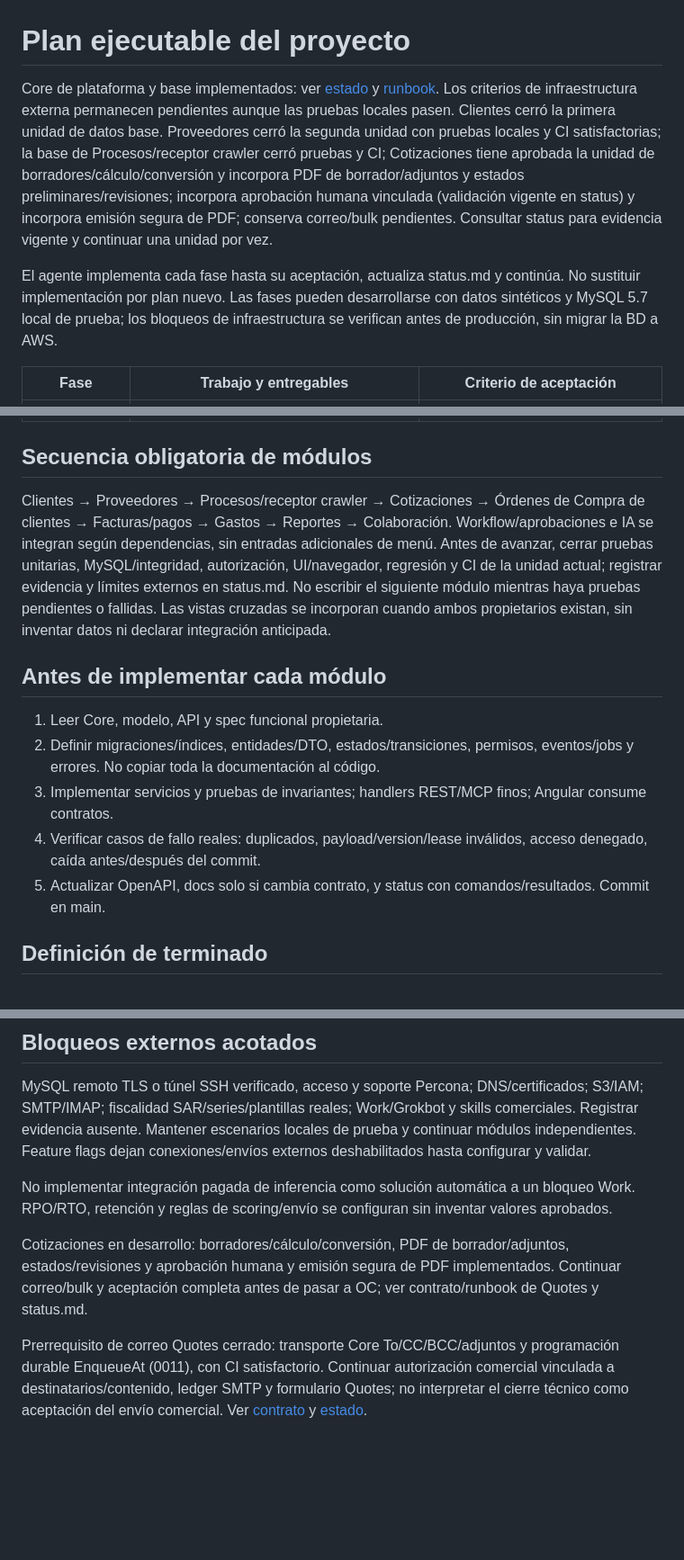
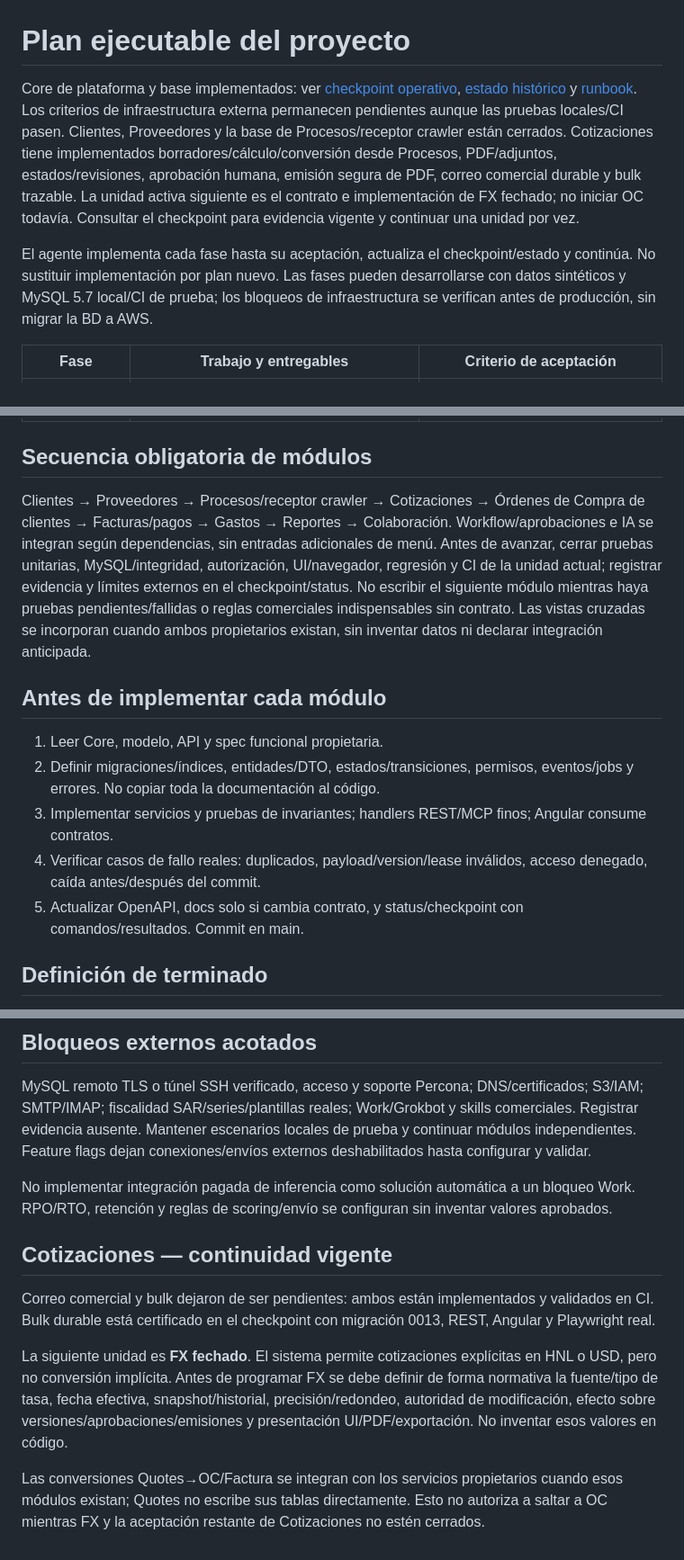
Before and after one commit to Ahcast/Bastion, a Markdown page: docs/development/plan.md, 3 parts joined by grey strips. Shown at 90% size. Rendered like a GitHub page; blank space fills up the shorter version.

Commit message:
docs(plan): advance quotes from bulk to FX unit

```diff
--- a/docs/development/plan.md
+++ b/docs/development/plan.md
@@ -1,8 +1,8 @@
 # Plan ejecutable del proyecto
 
-Core de plataforma y base implementados: ver [estado](status.md) y [runbook](core-runbook.md). Los criterios de infraestructura externa permanecen pendientes aunque las pruebas locales pasen. Clientes cerró la primera unidad de datos base. Proveedores cerró la segunda unidad con pruebas locales y CI satisfactorias; la base de Procesos/receptor crawler cerró pruebas y CI; Cotizaciones tiene aprobada la unidad de borradores/cálculo/conversión y incorpora PDF de borrador/adjuntos y estados preliminares/revisiones; incorpora aprobación humana vinculada (validación vigente en status) y incorpora emisión segura de PDF; conserva correo/bulk pendientes. Consultar status para evidencia vigente y continuar una unidad por vez.
+Core de plataforma y base implementados: ver [checkpoint operativo](../ESTADO_DESARROLLO.md), [estado histórico](status.md) y [runbook](core-runbook.md). Los criterios de infraestructura externa permanecen pendientes aunque las pruebas locales/CI pasen. Clientes, Proveedores y la base de Procesos/receptor crawler están cerrados. Cotizaciones tiene implementados borradores/cálculo/conversión desde Procesos, PDF/adjuntos, estados/revisiones, aprobación humana, emisión segura de PDF, correo comercial durable y bulk trazable. La unidad activa siguiente es el contrato e implementación de FX fechado; no iniciar OC todavía. Consultar el checkpoint para evidencia vigente y continuar una unidad por vez.
 
-El agente implementa cada fase hasta su aceptación, actualiza status.md y continúa. No sustituir implementación por plan nuevo. Las fases pueden desarrollarse con datos sintéticos y MySQL 5.7 local de prueba; los bloqueos de infraestructura se verifican antes de producción, sin migrar la BD a AWS.
+El agente implementa cada fase hasta su aceptación, actualiza el checkpoint/estado y continúa. No sustituir implementación por plan nuevo. Las fases pueden desarrollarse con datos sintéticos y MySQL 5.7 local/CI de prueba; los bloqueos de infraestructura se verifican antes de producción, sin migrar la BD a AWS.
 
 | Fase | Trabajo y entregables | Criterio de aceptación |
 | --- | --- | --- |
@@ -18,7 +18,7 @@ El agente implementa cada fase hasta su aceptación, actualiza status.md y conti
 
 ## Secuencia obligatoria de módulos
 
-Clientes → Proveedores → Procesos/receptor crawler → Cotizaciones → Órdenes de Compra de clientes → Facturas/pagos → Gastos → Reportes → Colaboración. Workflow/aprobaciones e IA se integran según dependencias, sin entradas adicionales de menú. Antes de avanzar, cerrar pruebas unitarias, MySQL/integridad, autorización, UI/navegador, regresión y CI de la unidad actual; registrar evidencia y límites externos en status.md. No escribir el siguiente módulo mientras haya pruebas pendientes o fallidas. Las vistas cruzadas se incorporan cuando ambos propietarios existan, sin inventar datos ni declarar integración anticipada.
+Clientes → Proveedores → Procesos/receptor crawler → Cotizaciones → Órdenes de Compra de clientes → Facturas/pagos → Gastos → Reportes → Colaboración. Workflow/aprobaciones e IA se integran según dependencias, sin entradas adicionales de menú. Antes de avanzar, cerrar pruebas unitarias, MySQL/integridad, autorización, UI/navegador, regresión y CI de la unidad actual; registrar evidencia y límites externos en el checkpoint/status. No escribir el siguiente módulo mientras haya pruebas pendientes/fallidas o reglas comerciales indispensables sin contrato. Las vistas cruzadas se incorporan cuando ambos propietarios existan, sin inventar datos ni declarar integración anticipada.
 
 ## Antes de implementar cada módulo
 
@@ -26,7 +26,7 @@ Clientes → Proveedores → Procesos/receptor crawler → Cotizaciones → Órd
 2. Definir migraciones/índices, entidades/DTO, estados/transiciones, permisos, eventos/jobs y errores. No copiar toda la documentación al código.
 3. Implementar servicios y pruebas de invariantes; handlers REST/MCP finos; Angular consume contratos.
 4. Verificar casos de fallo reales: duplicados, payload/version/lease inválidos, acceso denegado, caída antes/después del commit.
-5. Actualizar OpenAPI, docs solo si cambia contrato, y status con comandos/resultados. Commit en main.
+5. Actualizar OpenAPI, docs solo si cambia contrato, y status/checkpoint con comandos/resultados. Commit en main.
 
 ## Definición de terminado
 
@@ -38,6 +38,10 @@ MySQL remoto TLS o túnel SSH verificado, acceso y soporte Percona; DNS/certific
 
 No implementar integración pagada de inferencia como solución automática a un bloqueo Work. RPO/RTO, retención y reglas de scoring/envío se configuran sin inventar valores aprobados.
 
-Cotizaciones en desarrollo: borradores/cálculo/conversión, PDF de borrador/adjuntos, estados/revisiones y aprobación humana y emisión segura de PDF implementados. Continuar correo/bulk y aceptación completa antes de pasar a OC; ver contrato/runbook de Quotes y status.md.
+## Cotizaciones — continuidad vigente
 
-Prerrequisito de correo Quotes cerrado: transporte Core To/CC/BCC/adjuntos y programación durable EnqueueAt (0011), con CI satisfactorio. Continuar autorización comercial vinculada a destinatarios/contenido, ledger SMTP y formulario Quotes; no interpretar el cierre técnico como aceptación del envío comercial. Ver [contrato](../contracts/mail-transport.md) y [estado](status.md).
+Correo comercial y bulk dejaron de ser pendientes: ambos están implementados y validados en CI. Bulk durable está certificado en el checkpoint con migración 0013, REST, Angular y Playwright real.
+
+La siguiente unidad es **FX fechado**. El sistema permite cotizaciones explícitas en HNL o USD, pero no conversión implícita. Antes de programar FX se debe definir de forma normativa la fuente/tipo de tasa, fecha efectiva, snapshot/historial, precisión/redondeo, autoridad de modificación, efecto sobre versiones/aprobaciones/emisiones y presentación UI/PDF/exportación. No inventar esos valores en código.
+
+Las conversiones Quotes→OC/Factura se integran con los servicios propietarios cuando esos módulos existan; Quotes no escribe sus tablas directamente. Esto no autoriza a saltar a OC mientras FX y la aceptación restante de Cotizaciones no estén cerrados.
```
